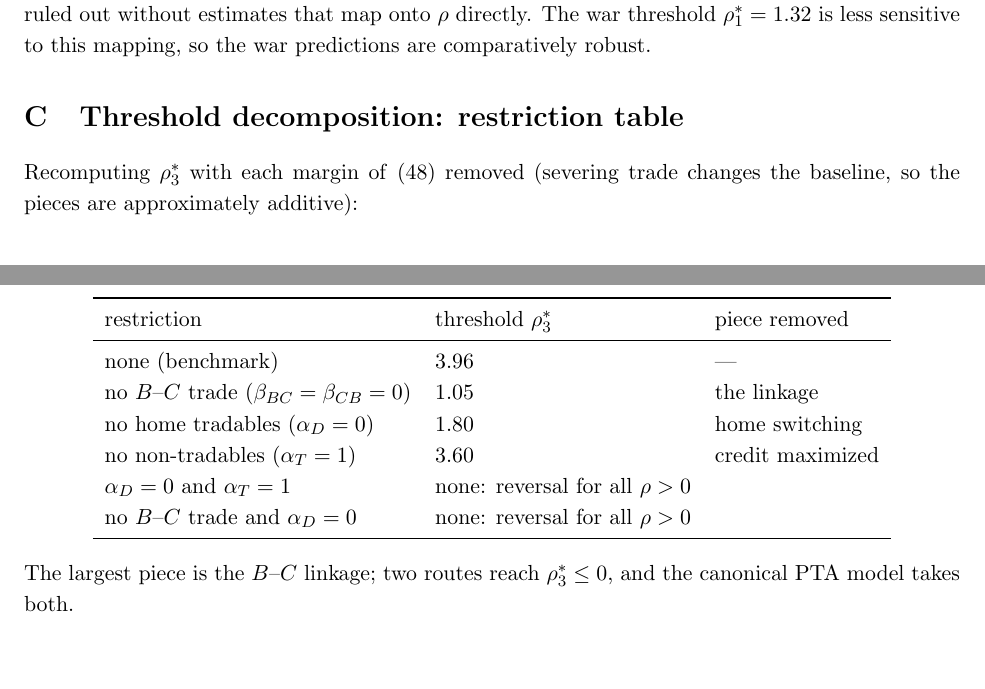
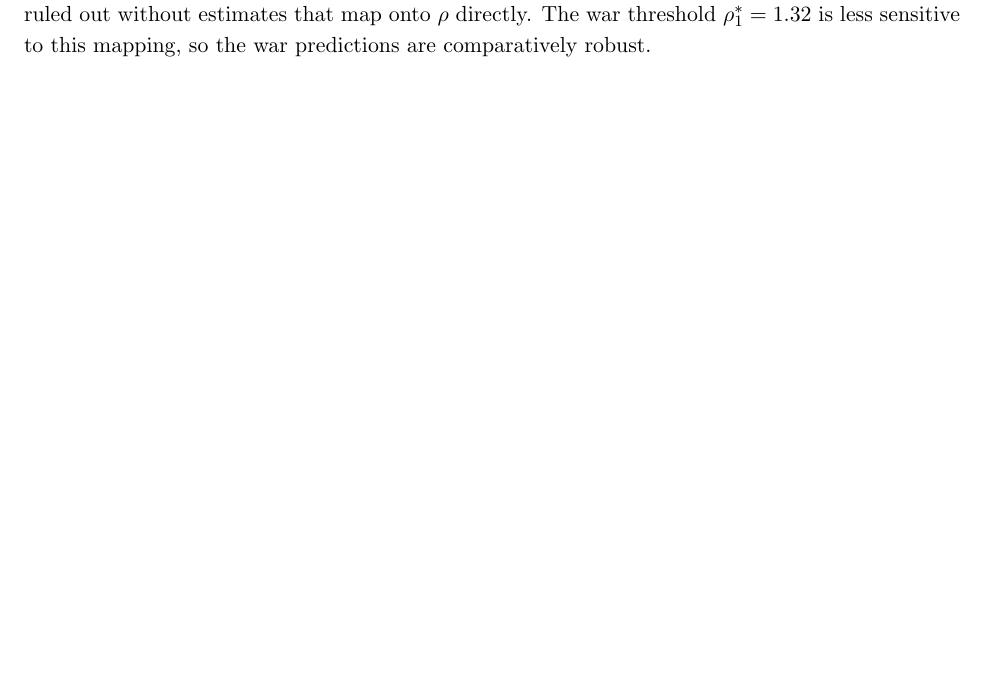
Before and after one commit to jasonzhixinglu/tariff-exchange-rates, a LaTeX document (notes/model_derivations_streamlined.tex): two parts of pages 11 and 12 of 12 before the commit and part of page 11 of 11 after it, the two joined at a grey line, cut so that both start at the same text, the shorter picture padded with empty space. Compiled offline with pdfLaTeX.

Commit message:
docs: drop restriction-table appendix; fold key facts into PTA footnote
Co-Authored-By: Claude Fable 5 <noreply@anthropic.com>

```diff
--- a/notes/model_derivations_streamlined.tex
+++ b/notes/model_derivations_streamlined.tex
@@ -538,25 +538,4 @@ war threshold & --- & $\rho_1^*$ & $\rho_1^*$, independent of $N$ \\
 
 \paragraph{Empirical mapping of $\rho$.} The parameter $\rho$ is substitution across foreign origins conditional on the import composite; estimates labeled ``trade elasticities'' generally measure different objects (aggregate import responses, home-versus-foreign substitution, gravity responses mixing margins). Qualitatively, upper-nest estimates are low and lower-nest estimates several times larger, so the benchmark $\rho_3^* = 3.96$ is neither clearly above nor below plausible $\rho$: neither sign of $e_{AC}$ can be ruled out without estimates that map onto $\rho$ directly. The war threshold $\rho_1^* = 1.32$ is less sensitive to this mapping, so the war predictions are comparatively robust.
 
-\section{Threshold decomposition: restriction table}
-
-Recomputing $\rho_3^*$ with each margin of \eqref{eq:pta-decomp} removed (severing trade changes the baseline, so the pieces are approximately additive):
-
-\begin{center}
-\begin{tabular}{lll}
-\toprule
-restriction & threshold $\rho_3^*$ & piece removed \\
-\midrule
-none (benchmark) & $3.96$ & --- \\
-no $B$--$C$ trade ($\beta_{BC} = \beta_{CB} = 0$) & $1.05$ & the linkage \\
-no home tradables ($\alpha_D = 0$) & $1.80$ & home switching \\
-no non-tradables ($\alpha_T = 1$) & $3.60$ & credit maximized \\
-$\alpha_D = 0$ and $\alpha_T = 1$ & none: reversal for all $\rho > 0$ & \\
-no $B$--$C$ trade and $\alpha_D = 0$ & none: reversal for all $\rho > 0$ & \\
-\bottomrule
-\end{tabular}
-\end{center}
-
-\noindent The largest piece is the $B$--$C$ linkage; two routes reach $\rho_3^* \leq 0$, and the canonical PTA model takes both.
-
 \end{document}
```
Also changed, not shown: REVISION_CHANGES.md (+4 -0 lines), notes/model_derivations_streamlined.pdf, notes/model_derivations_streamlined.tex (2 more changed lines).
